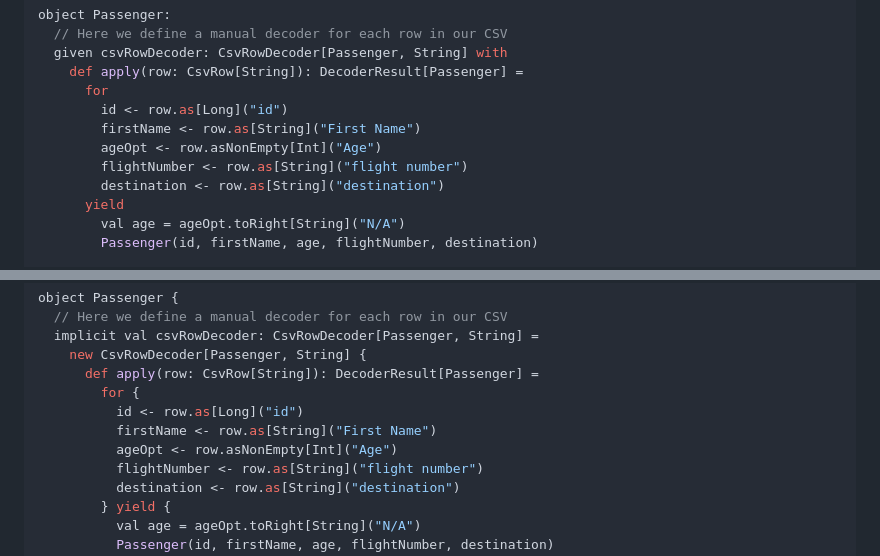
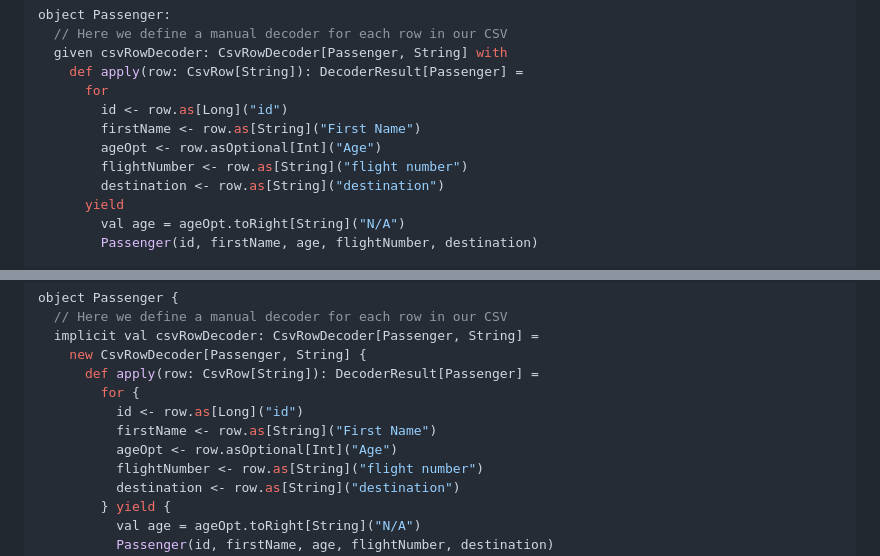
Before and after one commit to typelevel/toolkit, a Markdown page: docs/examples.md, 2 parts joined by grey strips. Rendered like a GitHub page.

Commit message:
Fixing a warn

```diff
--- a/docs/examples.md
+++ b/docs/examples.md
@@ -207,7 +207,7 @@ object Passenger:
       for
         id <- row.as[Long]("id")
         firstName <- row.as[String]("First Name")
-        ageOpt <- row.asNonEmpty[Int]("Age")
+        ageOpt <- row.asOptional[Int]("Age")
         flightNumber <- row.as[String]("flight number")
         destination <- row.as[String]("destination")
       yield
@@ -279,7 +279,7 @@ object Passenger {
         for {
           id <- row.as[Long]("id")
           firstName <- row.as[String]("First Name")
-          ageOpt <- row.asNonEmpty[Int]("Age")
+          ageOpt <- row.asOptional[Int]("Age")
           flightNumber <- row.as[String]("flight number")
           destination <- row.as[String]("destination")
         } yield {
```
